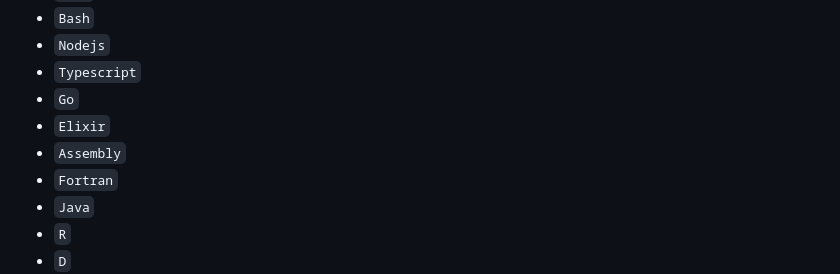
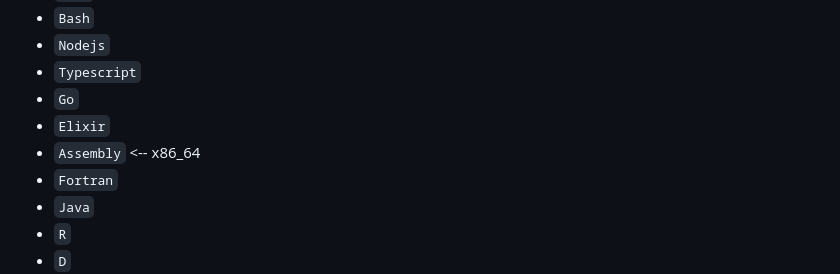
Before and after one commit to 0x4248/lab_space, a Markdown page: README.md, the part around the change. Drawn GitHub-style.

```diff
--- a/README.md
+++ b/README.md
@@ -17,7 +17,7 @@ Here is a example of the bash image in action:
 - `Typescript`
 - `Go`
 - `Elixir`
-- `Assembly`
+- `Assembly` <-- x86_64
 - `Fortran`
 - `Java`
 - `R`
```
